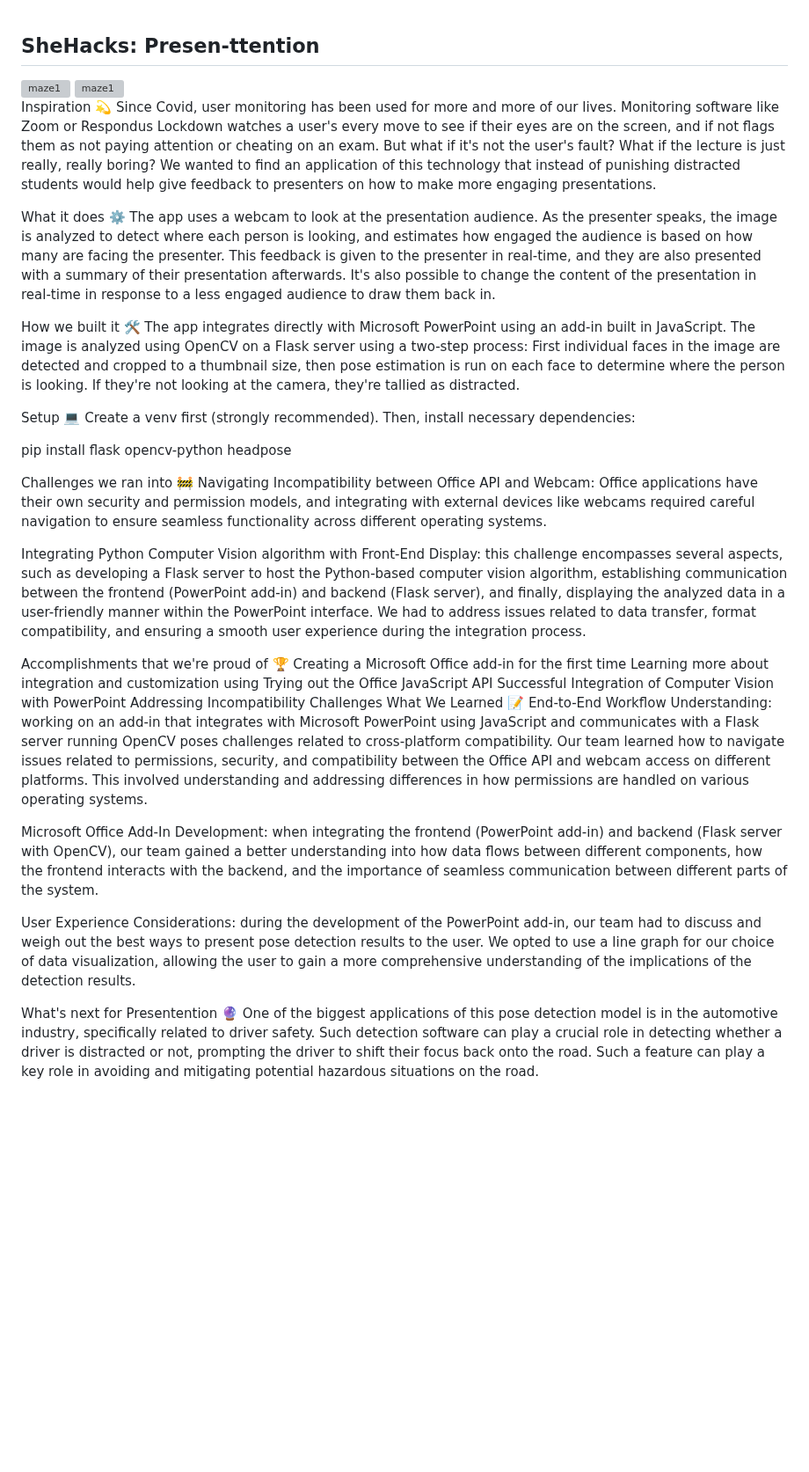
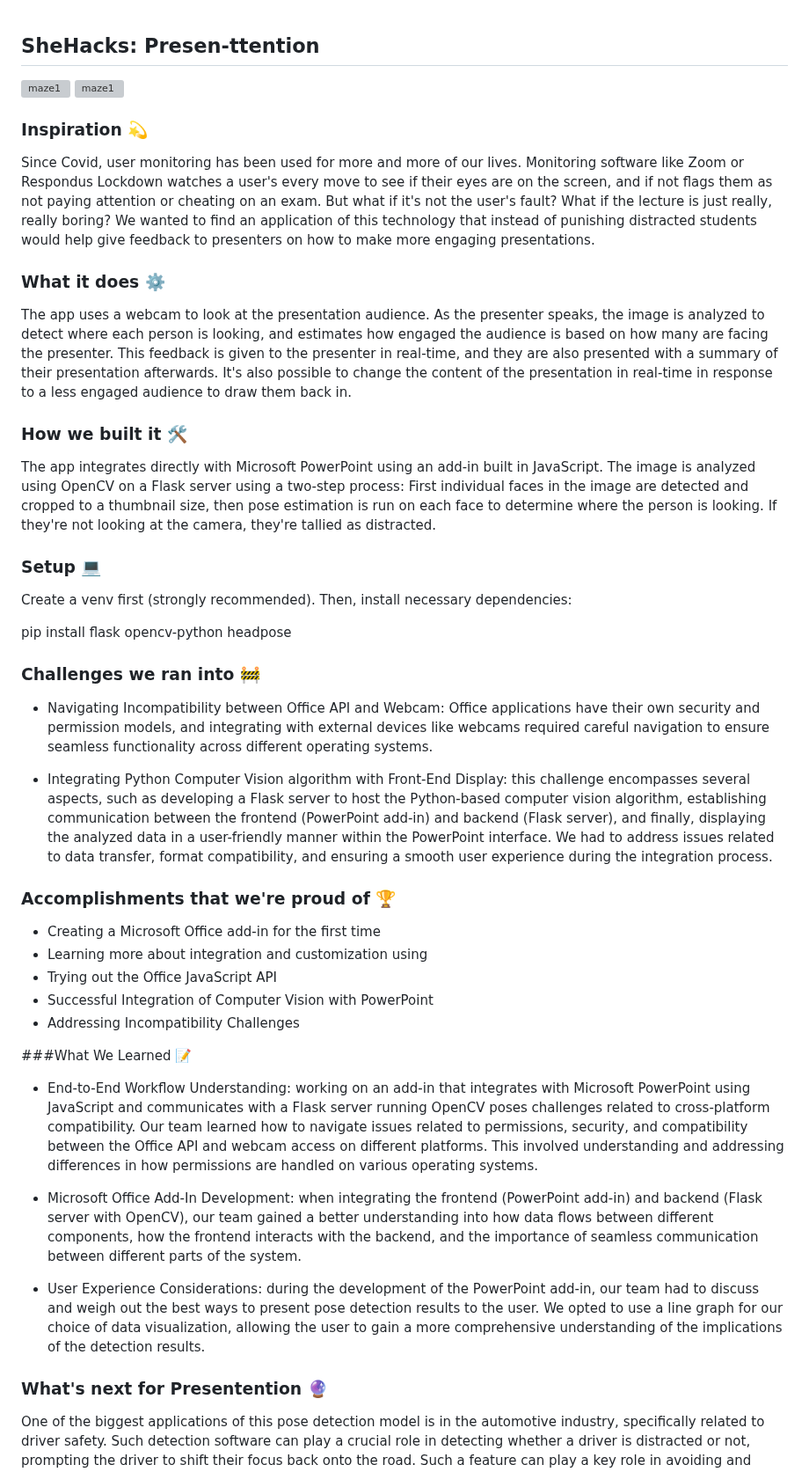
Before and after one commit to KarmenM18/Presen-ttention, a Markdown page: README.md, the part around one of its changes. Shown at 88% size. GitHub-like rendering; blank space fills up the shorter version; grey boxes are pictures that could not be loaded.

```diff
--- a/README.md
+++ b/README.md
@@ -5,35 +5,36 @@
 
-Inspiration 💫
+### Inspiration 💫
 Since Covid, user monitoring has been used for more and more of our lives. Monitoring software like Zoom or Respondus Lockdown watches a user's every move to see if their eyes are on the screen, and if not flags them as not paying attention or cheating on an exam. But what if it's not the user's fault? What if the lecture is just really, really boring? We wanted to find an application of this technology that instead of punishing distracted students would help give feedback to presenters on how to make more engaging presentations.
 
-What it does ⚙️
+### What it does ⚙️
 The app uses a webcam to look at the presentation audience. As the presenter speaks, the image is analyzed to detect where each person is looking, and estimates how engaged the audience is based on how many are facing the presenter. This feedback is given to the presenter in real-time, and they are also presented with a summary of their presentation afterwards. It's also possible to change the content of the presentation in real-time in response to a less engaged audience to draw them back in.
 
-How we built it 🛠️
+### How we built it 🛠️
 The app integrates directly with Microsoft PowerPoint using an add-in built in JavaScript. The image is analyzed using OpenCV on a Flask server using a two-step process: First individual faces in the image are detected and cropped to a thumbnail size, then pose estimation is run on each face to determine where the person is looking. If they're not looking at the camera, they're tallied as distracted.
 
-Setup 💻
+### Setup 💻
 Create a venv first (strongly recommended). Then, install necessary dependencies:
 
 pip install flask opencv-python headpose
 
-Challenges we ran into 🚧
-Navigating Incompatibility between Office API and Webcam: Office applications have their own security and permission models, and integrating with external devices like webcams required careful navigation to ensure seamless functionality across different operating systems.
+### Challenges we ran into 🚧
+* Navigating Incompatibility between Office API and Webcam: Office applications have their own security and permission models, and integrating with external devices like webcams required careful navigation to ensure seamless functionality across different operating systems.
 
-Integrating Python Computer Vision algorithm with Front-End Display: this challenge encompasses several aspects, such as developing a Flask server to host the Python-based computer vision algorithm, establishing communication between the frontend (PowerPoint add-in) and backend (Flask server), and finally, displaying the analyzed data in a user-friendly manner within the PowerPoint interface. We had to address issues related to data transfer, format compatibility, and ensuring a smooth user experience during the integration process.
+* Integrating Python Computer Vision algorithm with Front-End Display: this challenge encompasses several aspects, such as developing a Flask server to host the Python-based computer vision algorithm, establishing communication between the frontend (PowerPoint add-in) and backend (Flask server), and finally, displaying the analyzed data in a user-friendly manner within the PowerPoint interface. We had to address issues related to data transfer, format compatibility, and ensuring a smooth user experience during the integration process.
 
-Accomplishments that we're proud of 🏆
-Creating a Microsoft Office add-in for the first time
-Learning more about integration and customization using
-Trying out the Office JavaScript API
-Successful Integration of Computer Vision with PowerPoint
-Addressing Incompatibility Challenges
-What We Learned 📝
-End-to-End Workflow Understanding: working on an add-in that integrates with Microsoft PowerPoint using JavaScript and communicates with a Flask server running OpenCV poses challenges related to cross-platform compatibility. Our team learned how to navigate issues related to permissions, security, and compatibility between the Office API and webcam access on different platforms. This involved understanding and addressing differences in how permissions are handled on various operating systems.
+### Accomplishments that we're proud of 🏆
+* Creating a Microsoft Office add-in for the first time
+* Learning more about integration and customization using
+* Trying out the Office JavaScript API
+* Successful Integration of Computer Vision with PowerPoint
+* Addressing Incompatibility Challenges
 
-Microsoft Office Add-In Development: when integrating the frontend (PowerPoint add-in) and backend (Flask server with OpenCV), our team gained a better understanding into how data flows between different components, how the frontend interacts with the backend, and the importance of seamless communication between different parts of the system.
+###What We Learned 📝
+* End-to-End Workflow Understanding: working on an add-in that integrates with Microsoft PowerPoint using JavaScript and communicates with a Flask server running OpenCV poses challenges related to cross-platform compatibility. Our team learned how to navigate issues related to permissions, security, and compatibility between the Office API and webcam access on different platforms. This involved understanding and addressing differences in how permissions are handled on various operating systems.
 
-User Experience Considerations: during the development of the PowerPoint add-in, our team had to discuss and weigh out the best ways to present pose detection results to the user. We opted to use a line graph for our choice of data visualization, allowing the user to gain a more comprehensive understanding of the implications of the detection results.
+* Microsoft Office Add-In Development: when integrating the frontend (PowerPoint add-in) and backend (Flask server with OpenCV), our team gained a better understanding into how data flows between different components, how the frontend interacts with the backend, and the importance of seamless communication between different parts of the system.
 
-What's next for Presentention 🔮
+* User Experience Considerations: during the development of the PowerPoint add-in, our team had to discuss and weigh out the best ways to present pose detection results to the user. We opted to use a line graph for our choice of data visualization, allowing the user to gain a more comprehensive understanding of the implications of the detection results.
+
+### What's next for Presentention 🔮
 One of the biggest applications of this pose detection model is in the automotive industry, specifically related to driver safety. Such detection software can play a crucial role in detecting whether a driver is distracted or not, prompting the driver to shift their focus back onto the road. Such a feature can play a key role in avoiding and mitigating potential hazardous situations on the road.
```
Also changed, not shown: other parts of README.md (+2 -2 lines).
